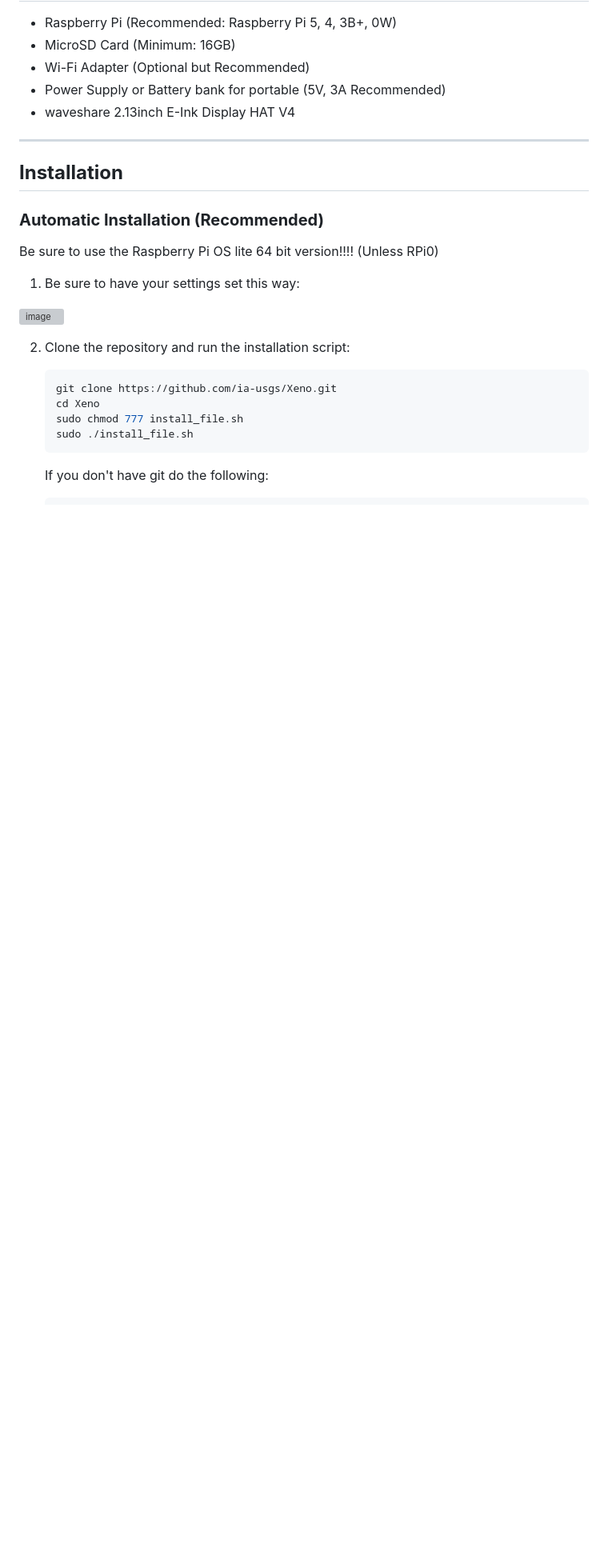
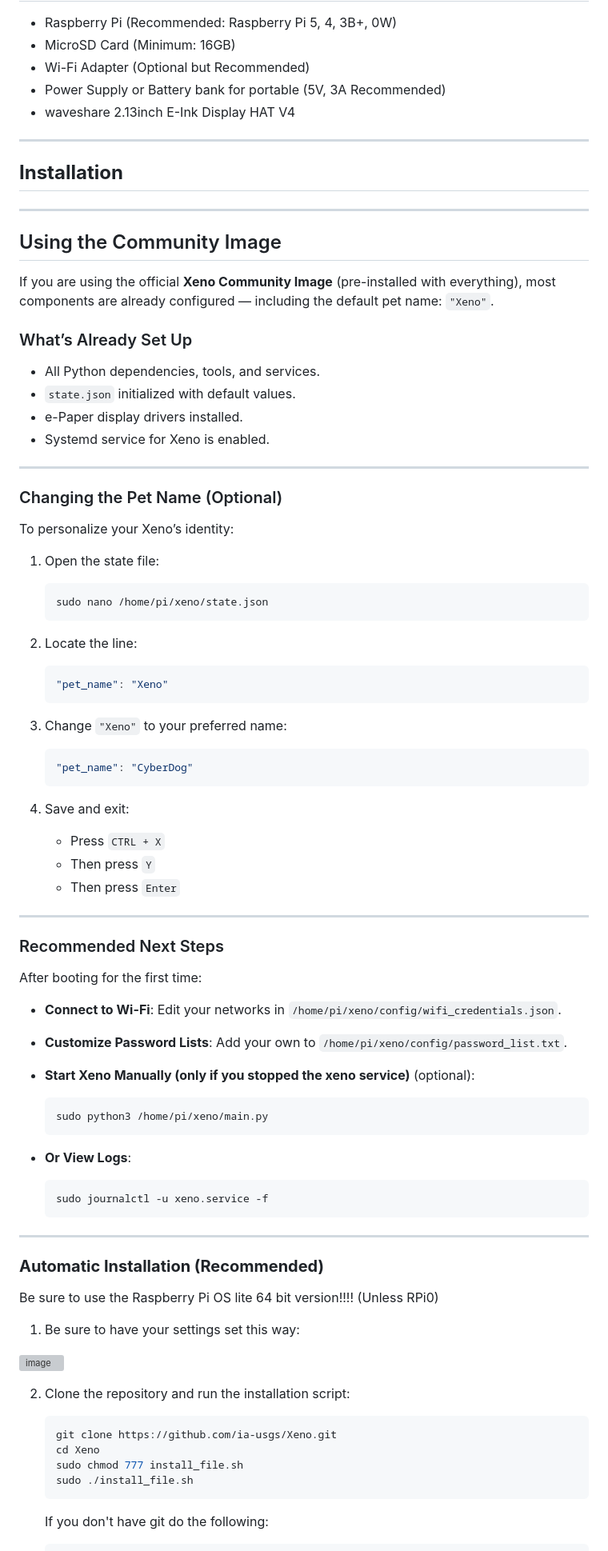
Before and after one commit to ia-usgs/Xeno, a Markdown page: README.md, the part around the change. Shown: that part at 80% size. Rendered like a GitHub page; blank space fills up the shorter version; grey boxes are pictures that could not be loaded.

Commit message:
Update README.md
Added community image portion

Signed-off-by: Irvin Avitia <97401201+ia-usgs@users.noreply.github.com>

````diff
--- a/README.md
+++ b/README.md
@@ -70,6 +70,71 @@ The purpose of this tool is to teach you what weaknesses there are within your o
 ---
 
 ## **Installation**
+
+
+---
+
+## Using the Community Image
+
+If you are using the official **Xeno Community Image** (pre-installed with everything), most components are already configured — including the default pet name: `"Xeno"`.
+
+### What’s Already Set Up
+
+- All Python dependencies, tools, and services.
+- `state.json` initialized with default values.
+- e-Paper display drivers installed.
+- Systemd service for Xeno is enabled.
+
+---
+
+### Changing the Pet Name (Optional)
+
+To personalize your Xeno’s identity:
+
+1. Open the state file:
+   ```bash
+   sudo nano /home/pi/xeno/state.json
+   ```
+
+2. Locate the line:
+   ```json
+   "pet_name": "Xeno"
+   ```
+
+3. Change `"Xeno"` to your preferred name:
+   ```json
+   "pet_name": "CyberDog"
+   ```
+
+4. Save and exit:
+   - Press `CTRL + X`
+   - Then press `Y`
+   - Then press `Enter`
+
+---
+
+### Recommended Next Steps
+
+After booting for the first time:
+
+- **Connect to Wi-Fi**:
+  Edit your networks in `/home/pi/xeno/config/wifi_credentials.json`.
+
+- **Customize Password Lists**:
+  Add your own to `/home/pi/xeno/config/password_list.txt`.
+
+- **Start Xeno Manually (only if you stopped the xeno service)** (optional):
+  ```bash
+  sudo python3 /home/pi/xeno/main.py
+  ```
+
+- **Or View Logs**:
+  ```bash
+  sudo journalctl -u xeno.service -f
+  ```
+
+---
+
 
 ### **Automatic Installation (Recommended)**
 
````
